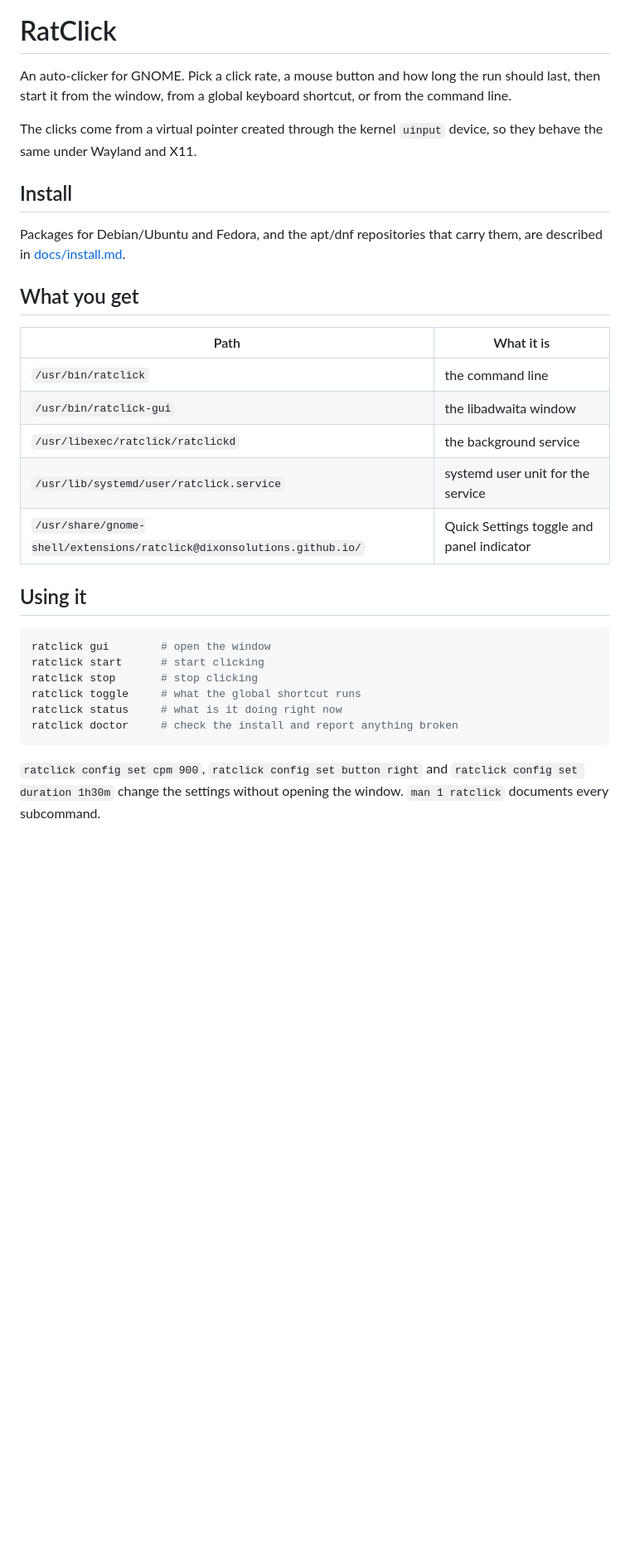
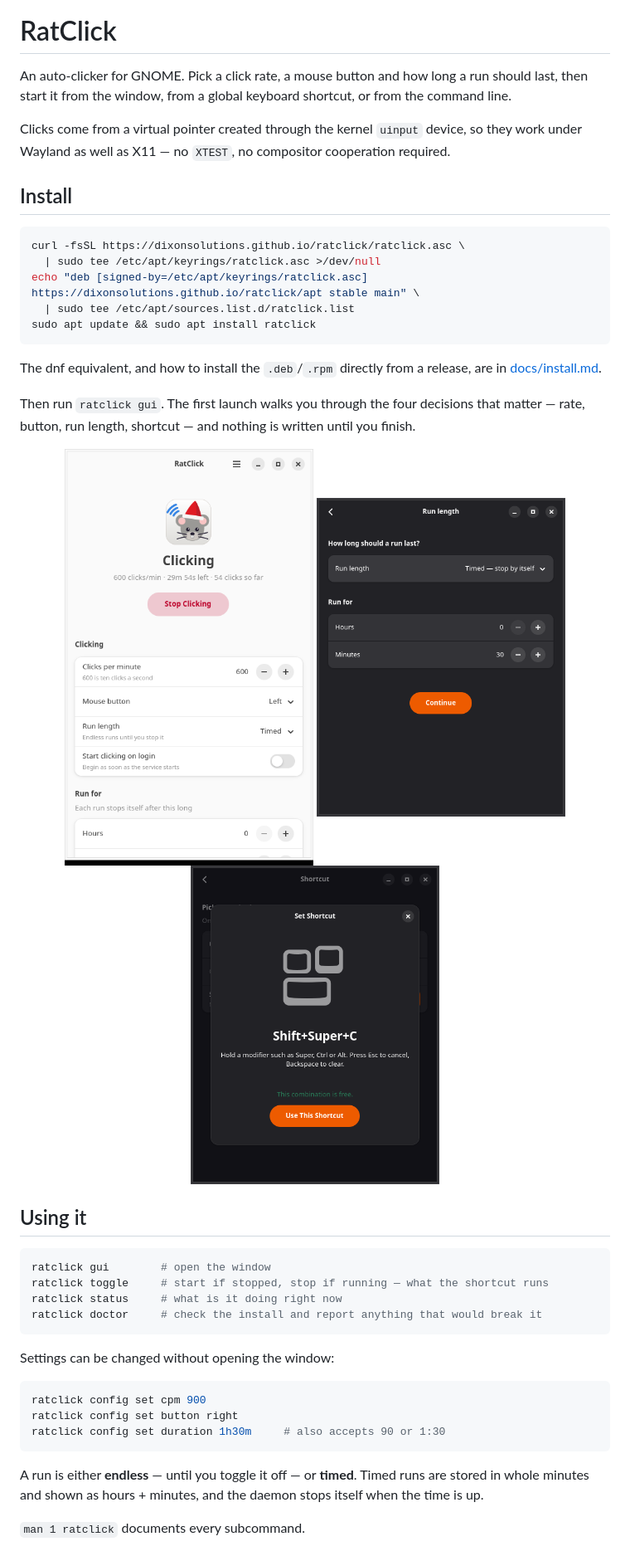
Before and after one commit to dixonSolutions/ratclick, a Markdown page: README.md, the part around one of its changes. Shown at 83% size. Drawn GitHub-style; pictures changed too: docs/screenshots/main-window.png (added), docs/screenshots/shortcut-capture.png (added), docs/screenshots/wizard-run-length.png (added); blank space fills up the shorter version.

````diff
--- a/README.md
+++ b/README.md
@@ -1,38 +5,56 @@
 # RatClick
 
-An auto-clicker for GNOME. Pick a click rate, a mouse button and how long the
-run should last, then start it from the window, from a global keyboard
-shortcut, or from the command line.
+An auto-clicker for GNOME. Pick a click rate, a mouse button and how long a run
+should last, then start it from the window, from a global keyboard shortcut, or
+from the command line.
 
-The clicks come from a virtual pointer created through the kernel `uinput`
-device, so they behave the same under Wayland and X11.
+Clicks come from a virtual pointer created through the kernel `uinput` device,
+so they work under Wayland as well as X11 — no `XTEST`, no compositor
+cooperation required.
 
 ## Install
 
-Packages for Debian/Ubuntu and Fedora, and the apt/dnf repositories that carry
-them, are described in [docs/install.md](docs/install.md).
+```bash
+curl -fsSL https://dixonsolutions.github.io/ratclick/ratclick.asc \
+  | sudo tee /etc/apt/keyrings/ratclick.asc >/dev/null
+echo "deb [signed-by=/etc/apt/keyrings/ratclick.asc] https://dixonsolutions.github.io/ratclick/apt stable main" \
+  | sudo tee /etc/apt/sources.list.d/ratclick.list
+sudo apt update && sudo apt install ratclick
+```
 
-## What you get
+The dnf equivalent, and how to install the `.deb`/`.rpm` directly from a
+release, are in [docs/install.md](docs/install.md).
 
-| Path | What it is |
-| --- | --- |
-| `/usr/bin/ratclick` | the command line |
-| `/usr/bin/ratclick-gui` | the libadwaita window |
-| `/usr/libexec/ratclick/ratclickd` | the background service |
-| `/usr/lib/systemd/user/ratclick.service` | systemd user unit for the service |
-| `/usr/share/gnome-shell/extensions/ratclick@dixonsolutions.github.io/` | Quick Settings toggle and panel indicator |
+Then run `ratclick gui`. The first launch walks you through the four decisions
+that matter — rate, button, run length, shortcut — and nothing is written until
+you finish.
+
+<p align="center">
+  <img src="docs/screenshots/main-window.png" alt="The RatClick window, mid-run" width="300">
+  <img src="docs/screenshots/wizard-run-length.png" alt="Choosing a run length during setup" width="300">
+  <img src="docs/screenshots/shortcut-capture.png" alt="Capturing a shortcut, with a live conflict check" width="300">
+</p>
 
 ## Using it
 
 ```bash
 ratclick gui        # open the window
-ratclick start      # start clicking
-ratclick stop       # stop clicking
-ratclick toggle     # what the global shortcut runs
+ratclick toggle     # start if stopped, stop if running — what the shortcut runs
 ratclick status     # what is it doing right now
-ratclick doctor     # check the install and report anything broken
+ratclick doctor     # check the install and report anything that would break it
 ```
 
-`ratclick config set cpm 900`, `ratclick config set button right` and
-`ratclick config set duration 1h30m` change the settings without opening the
-window. `man 1 ratclick` documents every subcommand.
+Settings can be changed without opening the window:
+
+```bash
+ratclick config set cpm 900
+ratclick config set button right
+ratclick config set duration 1h30m     # also accepts 90 or 1:30
+```
+
+A run is either **endless** — until you toggle it off — or **timed**. Timed runs
+are stored in whole minutes and shown as hours + minutes, and the daemon stops
+itself when the time is up.
+
+`man 1 ratclick` documents every subcommand.
+
````
Also changed, not shown: other parts of README.md (+88 -7 lines).
